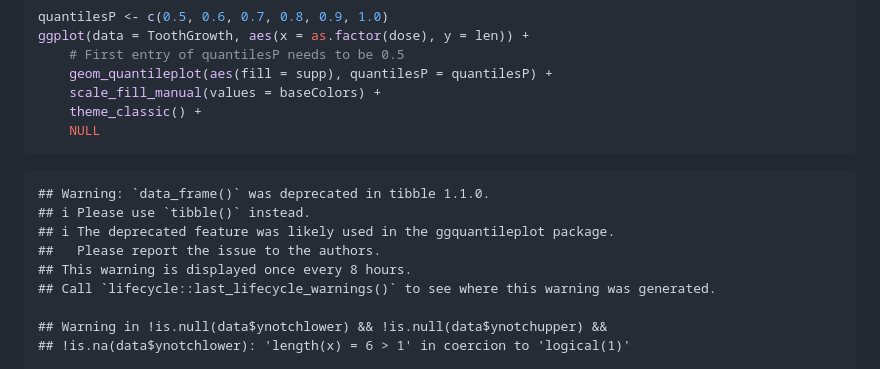
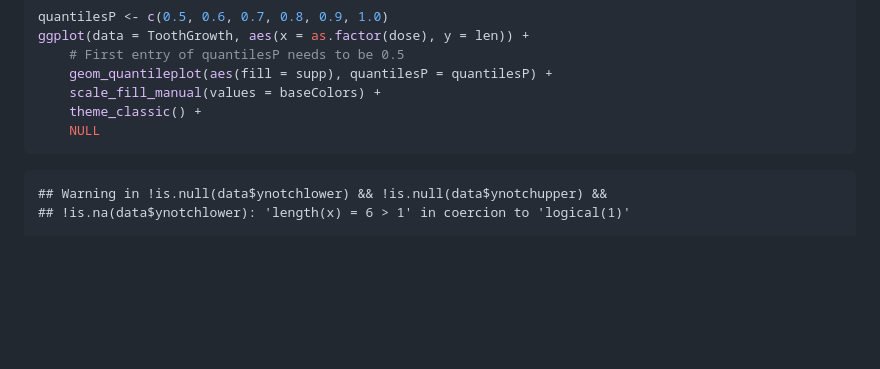
Before and after one commit to karchern/ggquantileplot, a Markdown page: README.md, the part around the change. GitHub-like rendering; blank space fills up the shorter version.

Commit message:
small change to README

````diff
--- a/README.md
+++ b/README.md
@@ -51,13 +51,6 @@ ggplot(data = ToothGrowth, aes(x = as.factor(dose), y = len)) +
     theme_classic() +
     NULL
 ```
-
-    ## Warning: `data_frame()` was deprecated in tibble 1.1.0.
-    ## ℹ Please use `tibble()` instead.
-    ## ℹ The deprecated feature was likely used in the ggquantileplot package.
-    ##   Please report the issue to the authors.
-    ## This warning is displayed once every 8 hours.
-    ## Call `lifecycle::last_lifecycle_warnings()` to see where this warning was generated.
 
     ## Warning in !is.null(data$ynotchlower) && !is.null(data$ynotchupper) &&
     ## !is.na(data$ynotchlower): 'length(x) = 6 > 1' in coercion to 'logical(1)'
````
